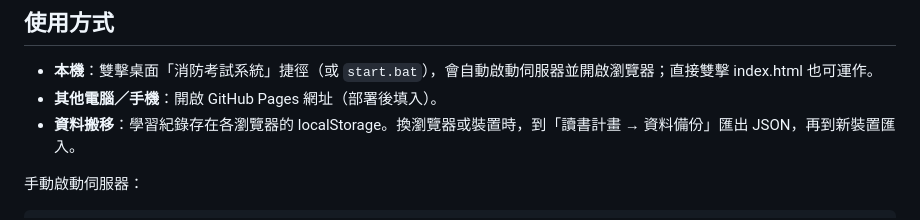
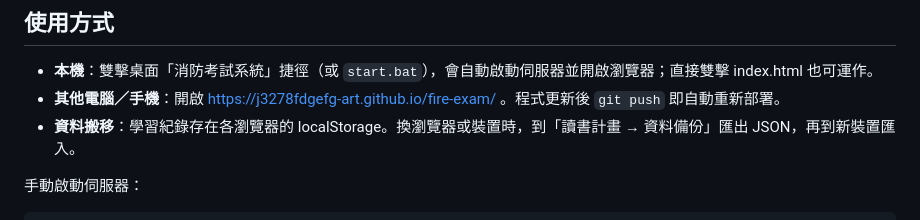
Before and after one commit to j3278fdgefg-art/fire-exam, a Markdown page: README.md, the part around the change. GitHub-like rendering.

Commit message:
README：填入 GitHub Pages 正式網址

```diff
--- a/README.md
+++ b/README.md
@@ -5,7 +5,7 @@
 ## 使用方式
 
 - **本機**：雙擊桌面「消防考試系統」捷徑（或 `start.bat`），會自動啟動伺服器並開啟瀏覽器；直接雙擊 index.html 也可運作。
-- **其他電腦／手機**：開啟 GitHub Pages 網址（部署後填入）。
+- **其他電腦／手機**：開啟 https://j3278fdgefg-art.github.io/fire-exam/ 。程式更新後 `git push` 即自動重新部署。
 - **資料搬移**：學習紀錄存在各瀏覽器的 localStorage。換瀏覽器或裝置時，到「讀書計畫 → 資料備份」匯出 JSON，再到新裝置匯入。
 
 手動啟動伺服器：
```
